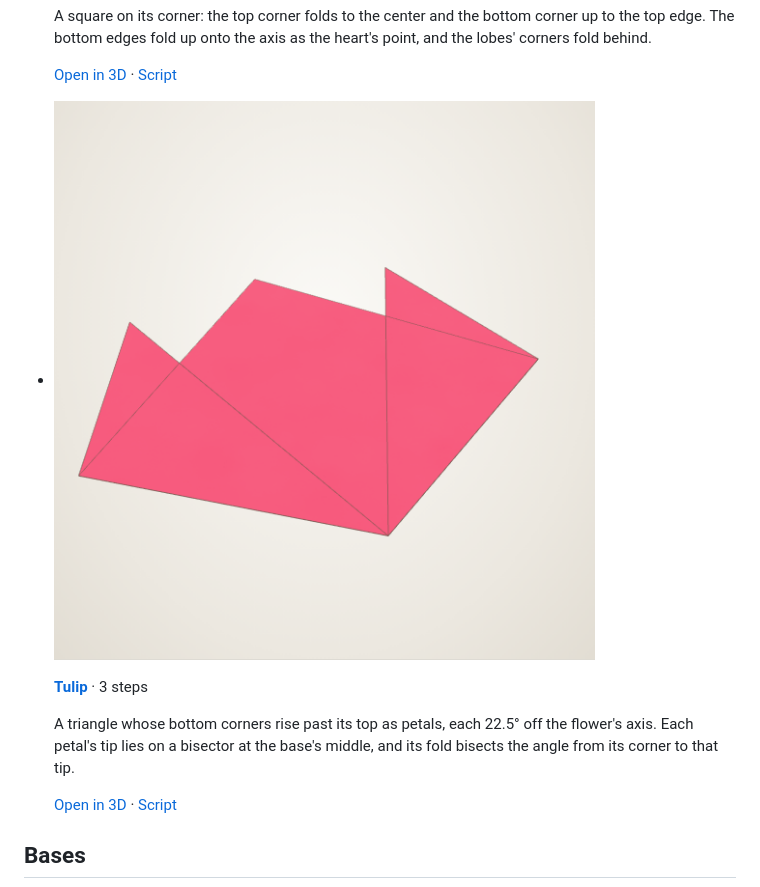
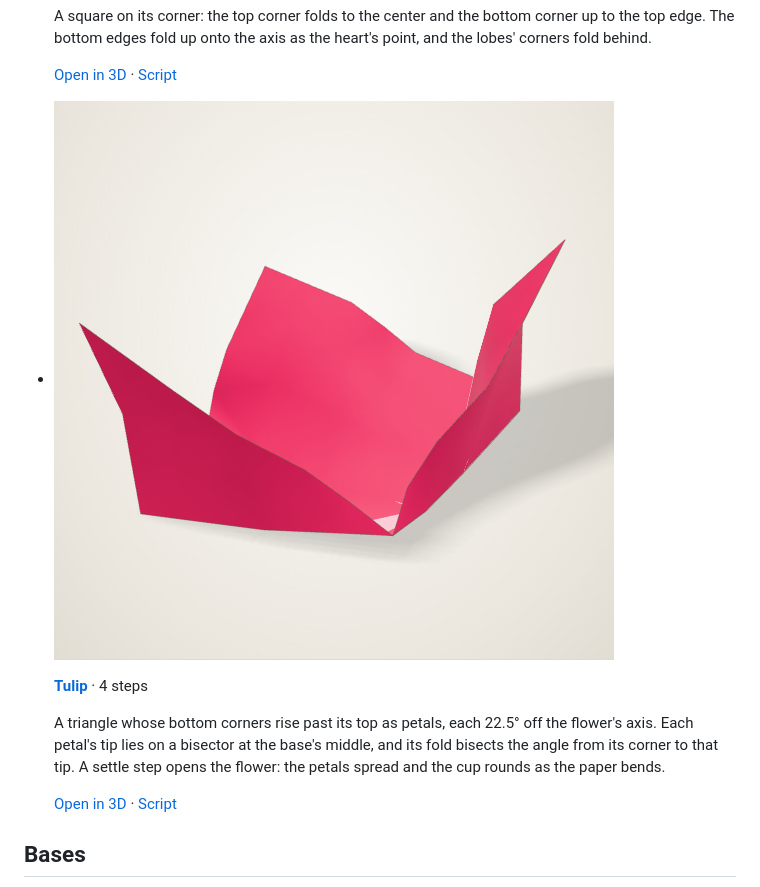
Before and after one commit to maxencefaldor/origamy, a Markdown page: docs/gallery.md, the part around the change. Rendered like a GitHub page; pictures changed too: docs/images/gallery-tulip.png.

Commit message:
Open the tulip with a settle step

```diff
--- a/docs/gallery.md
+++ b/docs/gallery.md
@@ -87,10 +87,11 @@ Traditional models that end flat, folded step by step as diagrams teach them, wi
 
 -   ![The tulip example](images/gallery-tulip.png)
 
-    **[Tulip](gallery/tulip.html)** · 3 steps
+    **[Tulip](gallery/tulip.html)** · 4 steps
 
     A triangle whose bottom corners rise past its top as petals, each 22.5° off the flower's axis.
     Each petal's tip lies on a bisector at the base's middle, and its fold bisects the angle from its corner to that tip.
+    A settle step opens the flower: the petals spread and the cup rounds as the paper bends.
 
     [Open in 3D](gallery/tulip.html) · [Script](https://github.com/maxencefaldor/origamy/blob/main/examples/tulip.py)
 
```
Also changed, not shown: 1 other file.
